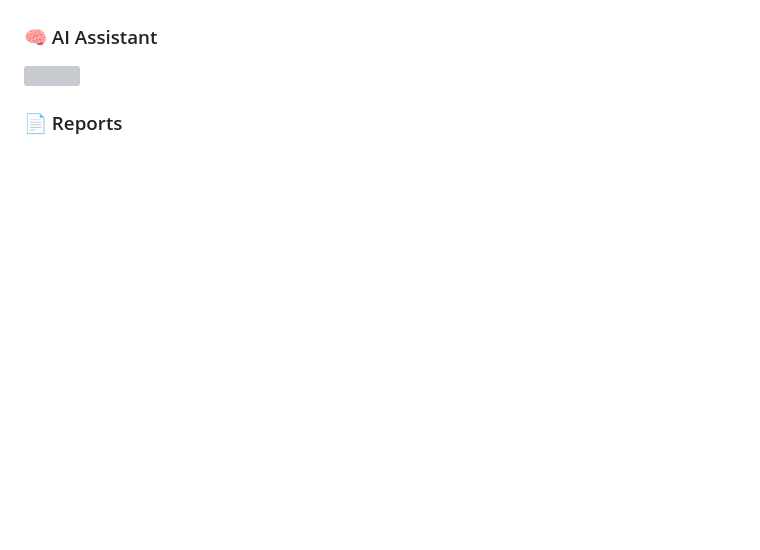
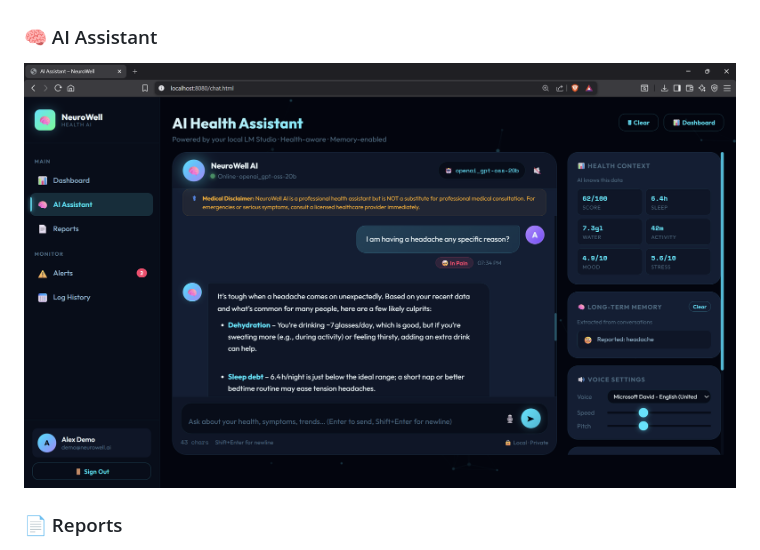
Before and after one commit to Jags-08/ai-ml-journey, a Markdown page: neurowell-ai-health-system/README.md, the part around the change. Drawn GitHub-style; blank space fills up the shorter version; grey boxes are pictures that could not be loaded.

Commit message:
Fix AI Assistant image filename in README
Updated AI Assistant image source to use a different filename.

```diff
--- a/neurowell-ai-health-system/README.md
+++ b/neurowell-ai-health-system/README.md
@@ -139,7 +139,7 @@ It connects to your **local LLM via LM Studio** (OpenAI-compatible API) to give
 <img src="https://raw.githubusercontent.com/Jags-08/ai-ml-journey/main/neurowell-ai-health-system/assets/Dashboard.png" />
 
 ### 🧠 AI Assistant
-<img src="https://raw.githubusercontent.com/Jags-08/ai-ml-journey/main/neurowell-ai-health-system/assets/Ai.png" />
+<img src="https://raw.githubusercontent.com/Jags-08/ai-ml-journey/main/neurowell-ai-health-system/assets/AI.png" />
 
 ### 📄 Reports
 <img src="https://raw.githubusercontent.com/Jags-08/ai-ml-journey/main/neurowell-ai-health-system/assets/Reports.png" />
```
